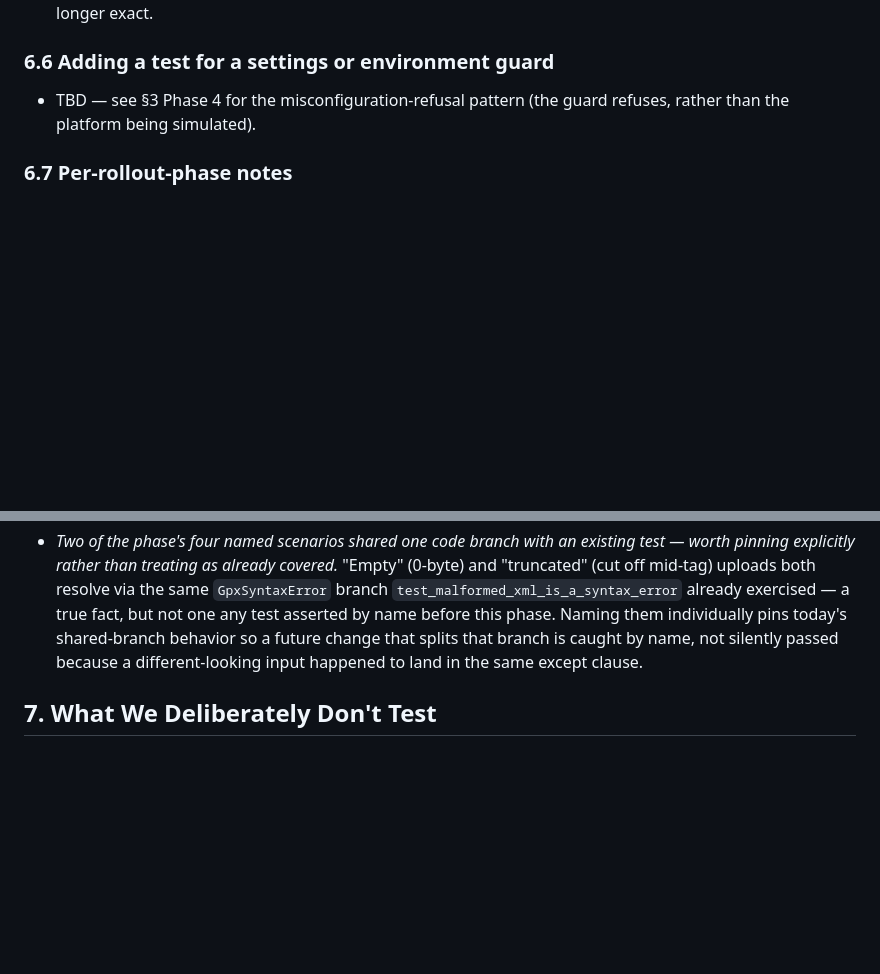
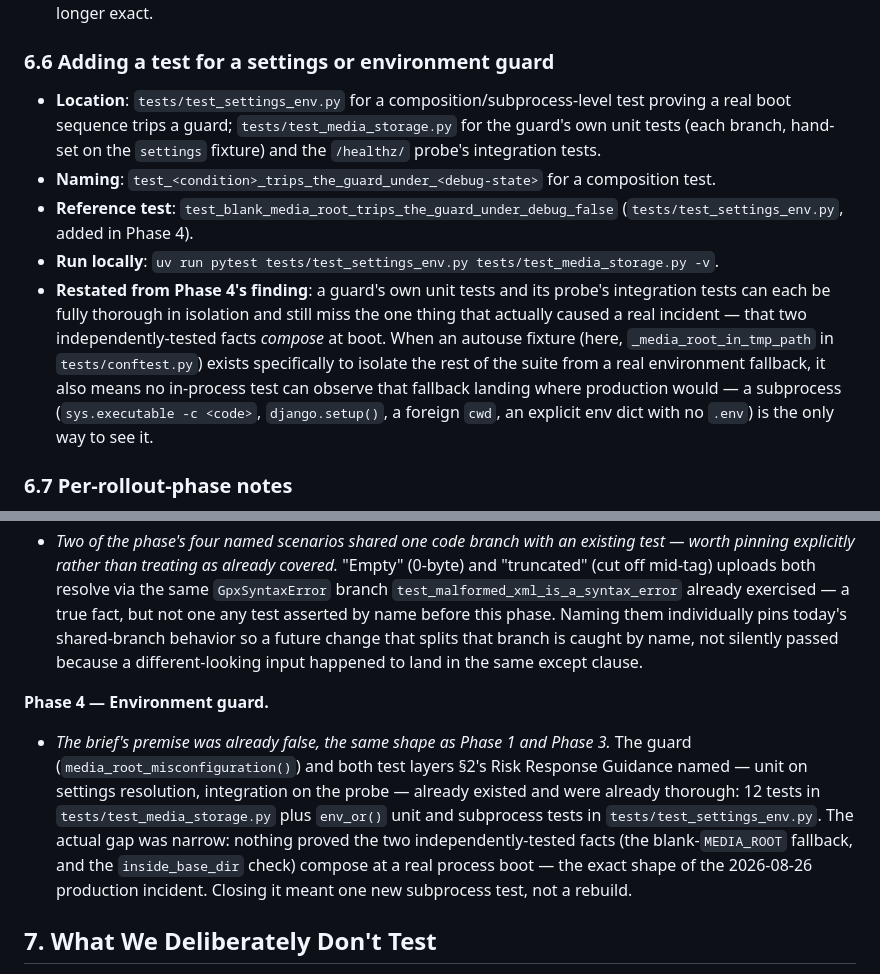
Before and after one commit to miloszj7/VeloLog, a Markdown page: context/foundation/test-plan.md, 2 parts joined by grey strips. GitHub-like rendering; blank space fills up the shorter version.

Commit message:
chore(testing-environment-guard): document guard-test pattern, close phase (p2)
Replace test-plan.md §6.6 TBD with the composition-test pattern this
rollout phase established (location, naming, reference test, run
command), and record §6.7's Phase 4 finding: the guard and both test
layers already existed and were thorough — the actual gap was proving
the blank-MEDIA_ROOT fallback and the inside_base_dir check compose at
a real boot, closed by one subprocess test.

Full suite passes (329 passed, 2 skipped, 97.21% coverage) and all
quality gates are clean, completing rollout Phase 4.

```diff
--- a/context/foundation/test-plan.md
+++ b/context/foundation/test-plan.md
@@ -190,7 +190,11 @@ the relevant rollout phase ships; before that, the sub-section reads
 
 ### 6.6 Adding a test for a settings or environment guard
 
-- TBD — see §3 Phase 4 for the misconfiguration-refusal pattern (the guard refuses, rather than the platform being simulated).
+- **Location**: `tests/test_settings_env.py` for a composition/subprocess-level test proving a real boot sequence trips a guard; `tests/test_media_storage.py` for the guard's own unit tests (each branch, hand-set on the `settings` fixture) and the `/healthz/` probe's integration tests.
+- **Naming**: `test_<condition>_trips_the_guard_under_<debug-state>` for a composition test.
+- **Reference test**: `test_blank_media_root_trips_the_guard_under_debug_false` (`tests/test_settings_env.py`, added in Phase 4).
+- **Run locally**: `uv run pytest tests/test_settings_env.py tests/test_media_storage.py -v`.
+- **Restated from Phase 4's finding**: a guard's own unit tests and its probe's integration tests can each be fully thorough in isolation and still miss the one thing that actually caused a real incident — that two independently-tested facts *compose* at boot. When an autouse fixture (here, `_media_root_in_tmp_path` in `tests/conftest.py`) exists specifically to isolate the rest of the suite from a real environment fallback, it also means no in-process test can observe that fallback landing where production would — a subprocess (`sys.executable -c <code>`, `django.setup()`, a foreign `cwd`, an explicit env dict with no `.env`) is the only way to see it.
 
 ### 6.7 Per-rollout-phase notes
 
@@ -214,6 +218,10 @@ taught that the entries above do not already carry.)
 - *The storage-emptiness idiom generalizes cleanly across risk areas.* `assert not (tmp_path / "media").exists()`, first established for `reconcile_media`'s empty-volume case in Phase 2, reused verbatim as the "no debris on rejection" assertion for Risk #5 — the same per-test `MEDIA_ROOT` fixture makes the idiom portable with no new fixture required.
 - *Two of the phase's four named scenarios shared one code branch with an existing test — worth pinning explicitly rather than treating as already covered.* "Empty" (0-byte) and "truncated" (cut off mid-tag) uploads both resolve via the same `GpxSyntaxError` branch `test_malformed_xml_is_a_syntax_error` already exercised — a true fact, but not one any test asserted by name before this phase. Naming them individually pins today's shared-branch behavior so a future change that splits that branch is caught by name, not silently passed because a different-looking input happened to land in the same except clause.
 
+**Phase 4 — Environment guard.**
+
+- *The brief's premise was already false, the same shape as Phase 1 and Phase 3.* The guard (`media_root_misconfiguration()`) and both test layers §2's Risk Response Guidance named — unit on settings resolution, integration on the probe — already existed and were already thorough: 12 tests in `tests/test_media_storage.py` plus `env_or()` unit and subprocess tests in `tests/test_settings_env.py`. The actual gap was narrow: nothing proved the two independently-tested facts (the blank-`MEDIA_ROOT` fallback, and the `inside_base_dir` check) compose at a real process boot — the exact shape of the 2026-08-26 production incident. Closing it meant one new subprocess test, not a rebuild.
+
 ## 7. What We Deliberately Don't Test
 
 Exclusions agreed during the rollout (Phase 2 interview, Q5). Future
```
Also changed, not shown: 1 other file.
